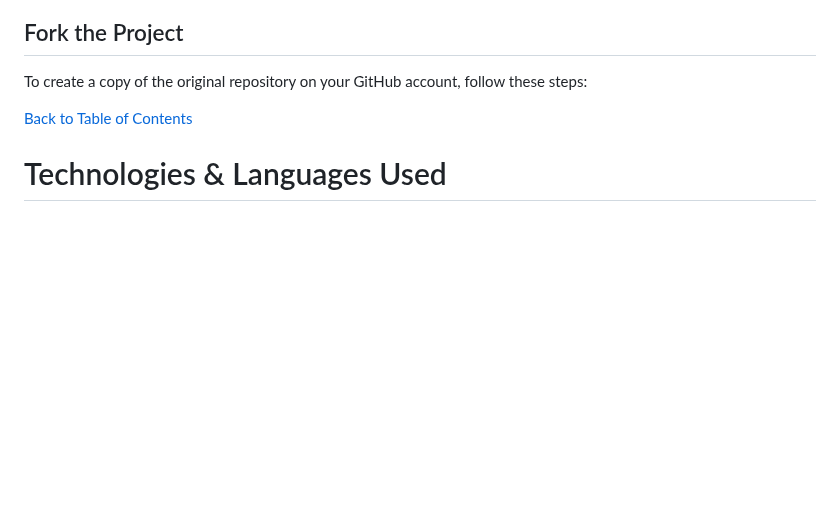
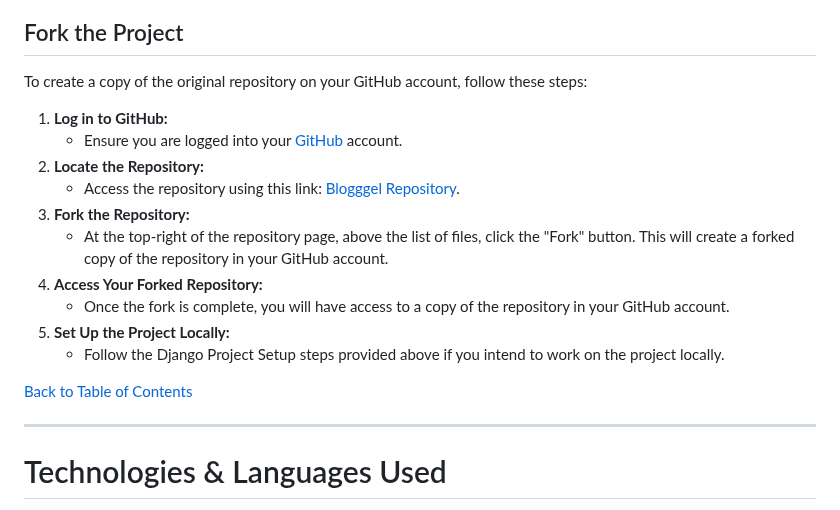
Before and after one commit to Sazzzel/Blogggel, a Markdown page: README.md, the part around the change. Rendered like a GitHub page; blank space fills up the shorter version.

Commit message:
Add: Fork the project to readme

```diff
--- a/README.md
+++ b/README.md
@@ -1360,8 +1360,20 @@ os.environ["CLOUDINARY_URL"]="<your_cloudinary_api_key>"
 ## Fork the Project
 To create a copy of the original repository on your GitHub account, follow these steps:
 
+1. **Log in to GitHub:**
+   - Ensure you are logged into your [GitHub](https://github.com/) account.
+2. **Locate the Repository:**
+   - Access the repository using this link: [Blogggel Repository](https://github.com/Sazzzel/Blogggel).
+3. **Fork the Repository:**
+   - At the top-right of the repository page, above the list of files, click the "Fork" button. This will create a forked copy of the repository in your GitHub account.
+4. **Access Your Forked Repository:**
+   - Once the fork is complete, you will have access to a copy of the repository in your GitHub account.
+5. **Set Up the Project Locally:**
+   - Follow the Django Project Setup steps provided above if you intend to work on the project locally.
 
 [Back to Table of Contents](#table-of-contents)
+
+---
 
 # Technologies & Languages Used
 
```
